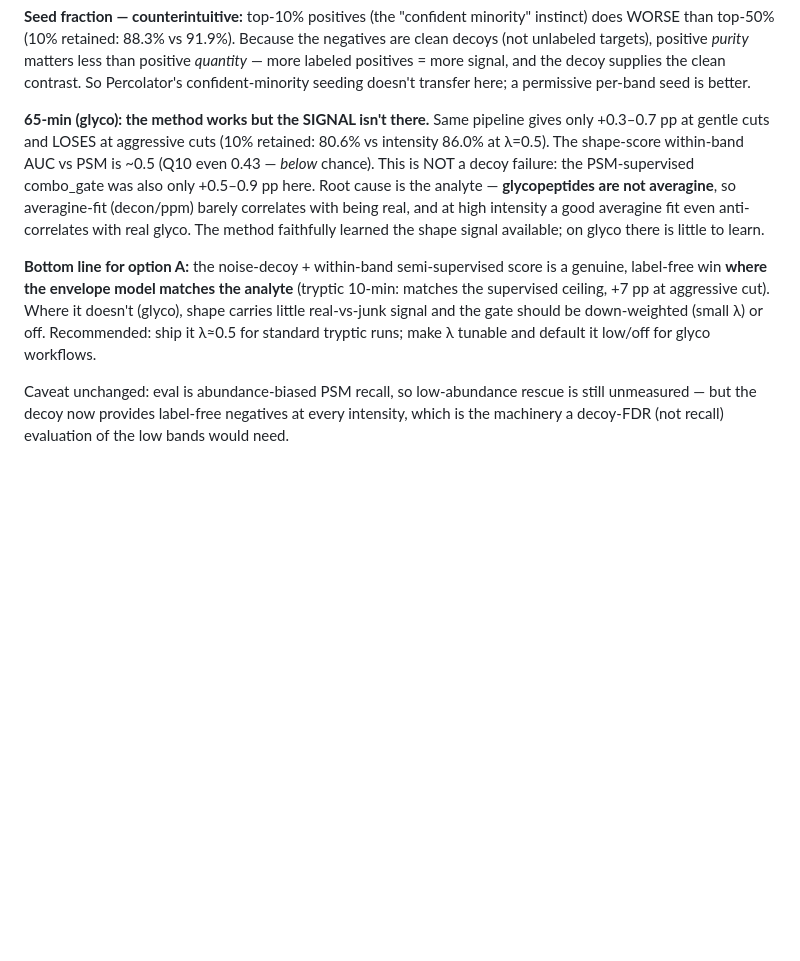
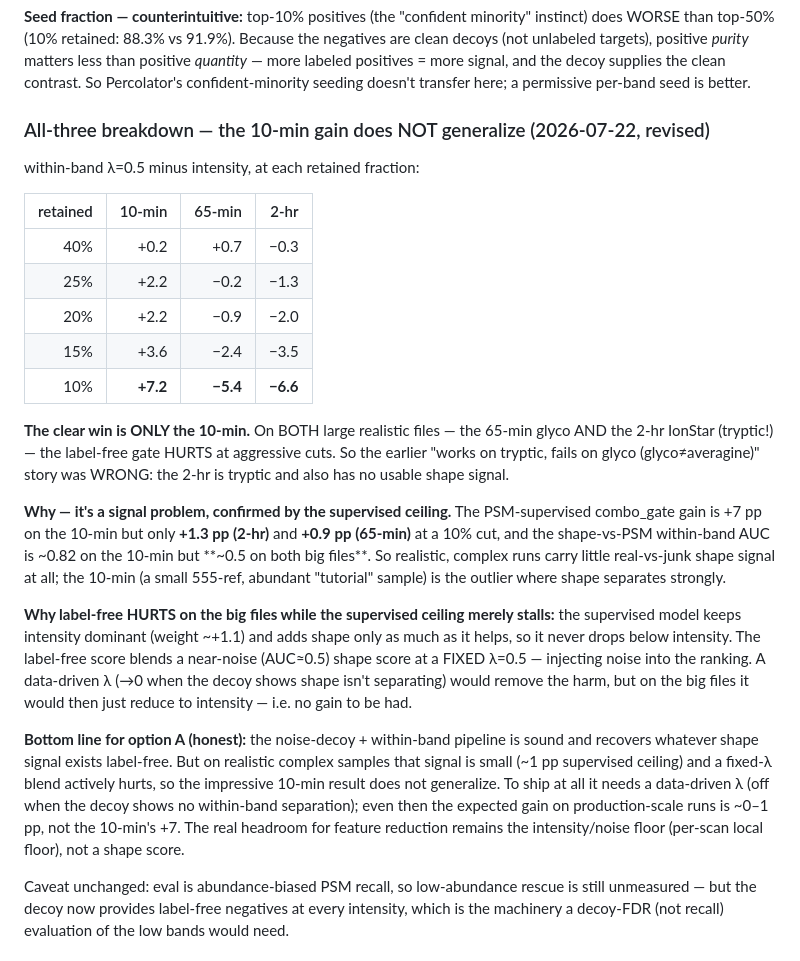
Before and after one commit to Alexander-Sol/ProteoStar, a Markdown page: analysis/feature_scoring/FINDINGS.md, the part around the change. Rendered like a GitHub page; blank space fills up the shorter version.

Commit message:
All-three breakdown: 10-min gain does not generalize
Ran within-band (label-free) + supervised ceiling on all three files. Only the 10-min
shows a real gain (+7pp at 10pct retained). Both large realistic files HURT at
aggressive cuts (65-min -5.4pp, 2-hr -6.6pp). Corrects the earlier tryptic-vs-glyco
story: the 2-hr is tryptic and also fails. It is a signal problem -- supervised
ceiling only +1.3pp (2-hr) / +0.9pp (65-min), shape-vs-PSM AUC ~0.5 on both big files
vs 0.82 on the 10-min. Label-free hurts because a near-noise shape score is blended at
fixed lambda=0.5; needs data-driven lambda. Real reduction lever stays the intensity floor.

```diff
--- a/analysis/feature_scoring/FINDINGS.md
+++ b/analysis/feature_scoring/FINDINGS.md
@@ -120,19 +120,43 @@ unlabeled targets), positive *purity* matters less than positive *quantity* —
 more signal, and the decoy supplies the clean contrast. So Percolator's confident-minority seeding
 doesn't transfer here; a permissive per-band seed is better.
 
-**65-min (glyco): the method works but the SIGNAL isn't there.** Same pipeline gives only +0.3–0.7 pp
-at gentle cuts and LOSES at aggressive cuts (10% retained: 80.6% vs intensity 86.0% at λ=0.5). The
-shape-score within-band AUC vs PSM is ~0.5 (Q10 even 0.43 — *below* chance). This is NOT a decoy
-failure: the PSM-supervised combo_gate was also only +0.5–0.9 pp here. Root cause is the analyte —
-**glycopeptides are not averagine**, so averagine-fit (decon/ppm) barely correlates with being real,
-and at high intensity a good averagine fit even anti-correlates with real glyco. The method faithfully
-learned the shape signal available; on glyco there is little to learn.
+### All-three breakdown — the 10-min gain does NOT generalize (2026-07-22, revised)
 
-**Bottom line for option A:** the noise-decoy + within-band semi-supervised score is a genuine,
-label-free win **where the envelope model matches the analyte** (tryptic 10-min: matches the
-supervised ceiling, +7 pp at aggressive cut). Where it doesn't (glyco), shape carries little
-real-vs-junk signal and the gate should be down-weighted (small λ) or off. Recommended: ship it
-λ≈0.5 for standard tryptic runs; make λ tunable and default it low/off for glyco workflows.
+within-band λ=0.5 minus intensity, at each retained fraction:
+
+| retained | 10-min | 65-min | 2-hr |
+|---------:|-------:|-------:|-----:|
+| 40% | +0.2 | +0.7 | −0.3 |
+| 25% | +2.2 | −0.2 | −1.3 |
+| 20% | +2.2 | −0.9 | −2.0 |
+| 15% | +3.6 | −2.4 | −3.5 |
+| 10% | **+7.2** | **−5.4** | **−6.6** |
+
+**The clear win is ONLY the 10-min.** On BOTH large realistic files — the 65-min glyco AND the 2-hr
+IonStar (tryptic!) — the label-free gate HURTS at aggressive cuts. So the earlier "works on tryptic,
+fails on glyco (glyco≠averagine)" story was WRONG: the 2-hr is tryptic and also has no usable shape
+signal.
+
+**Why — it's a signal problem, confirmed by the supervised ceiling.** The PSM-supervised combo_gate
+gain is +7 pp on the 10-min but only **+1.3 pp (2-hr)** and **+0.9 pp (65-min)** at a 10% cut, and the
+shape-vs-PSM within-band AUC is ~0.82 on the 10-min but **~0.5 on both big files**. So realistic,
+complex runs carry little real-vs-junk shape signal at all; the 10-min (a small 555-ref, abundant
+"tutorial" sample) is the outlier where shape separates strongly.
+
+**Why label-free HURTS on the big files while the supervised ceiling merely stalls:** the supervised
+model keeps intensity dominant (weight ~+1.1) and adds shape only as much as it helps, so it never
+drops below intensity. The label-free score blends a near-noise (AUC≈0.5) shape score at a FIXED
+λ=0.5 — injecting noise into the ranking. A data-driven λ (→0 when the decoy shows shape isn't
+separating) would remove the harm, but on the big files it would then just reduce to intensity — i.e.
+no gain to be had.
+
+**Bottom line for option A (honest):** the noise-decoy + within-band pipeline is sound and recovers
+whatever shape signal exists label-free. But on realistic complex samples that signal is small
+(~1 pp supervised ceiling) and a fixed-λ blend actively hurts, so the impressive 10-min result does
+not generalize. To ship at all it needs a data-driven λ (off when the decoy shows no within-band
+separation); even then the expected gain on production-scale runs is ~0–1 pp, not the 10-min's +7.
+The real headroom for feature reduction remains the intensity/noise floor (per-scan local floor),
+not a shape score.
 
 Caveat unchanged: eval is abundance-biased PSM recall, so low-abundance rescue is still unmeasured —
 but the decoy now provides label-free negatives at every intensity, which is the machinery a
```
